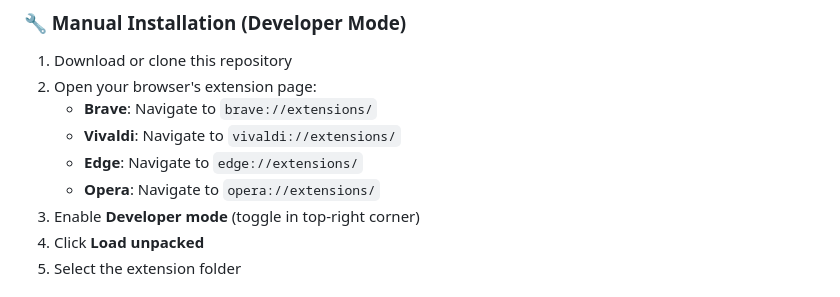
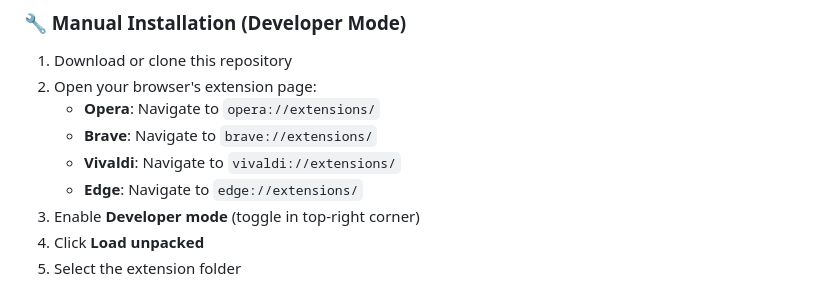
Before and after one commit to okasi/stealth-guard, a Markdown page: README.md, the part around the change. GitHub-like rendering.

Commit message:
docs: reorder browser list in README

```diff
--- a/README.md
+++ b/README.md
@@ -39,10 +39,10 @@ Stealth Guard is a privacy-focused browser extension that protects against vario
 
 1. Download or clone this repository
 2. Open your browser's extension page:
+   - **Opera**: Navigate to `opera://extensions/`
    - **Brave**: Navigate to `brave://extensions/`
    - **Vivaldi**: Navigate to `vivaldi://extensions/`
    - **Edge**: Navigate to `edge://extensions/`
-   - **Opera**: Navigate to `opera://extensions/`
 3. Enable **Developer mode** (toggle in top-right corner)
 4. Click **Load unpacked**
 5. Select the extension folder
```
